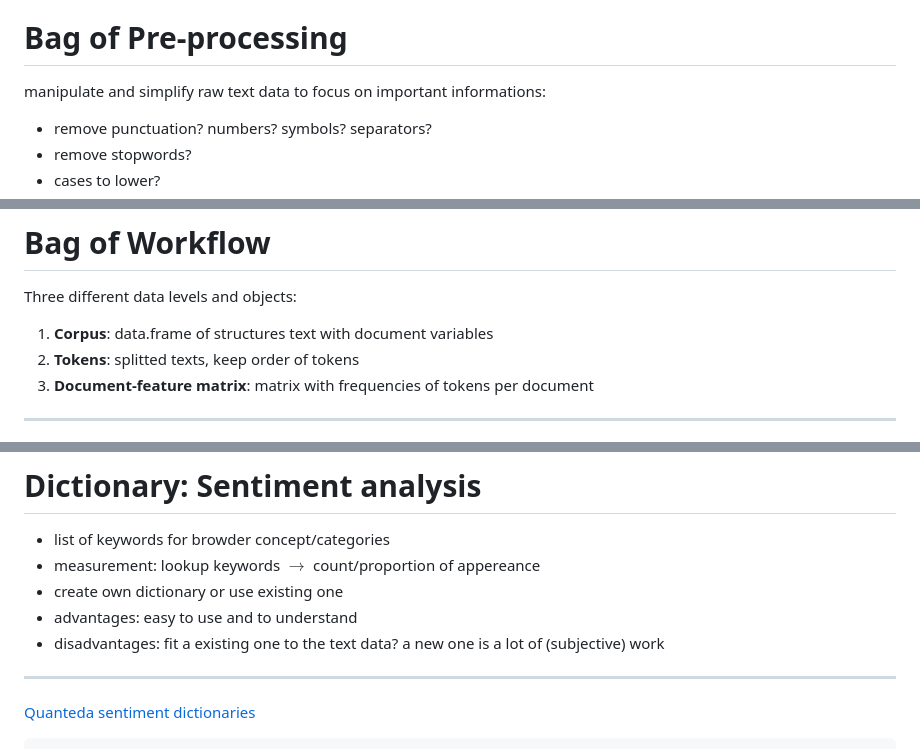
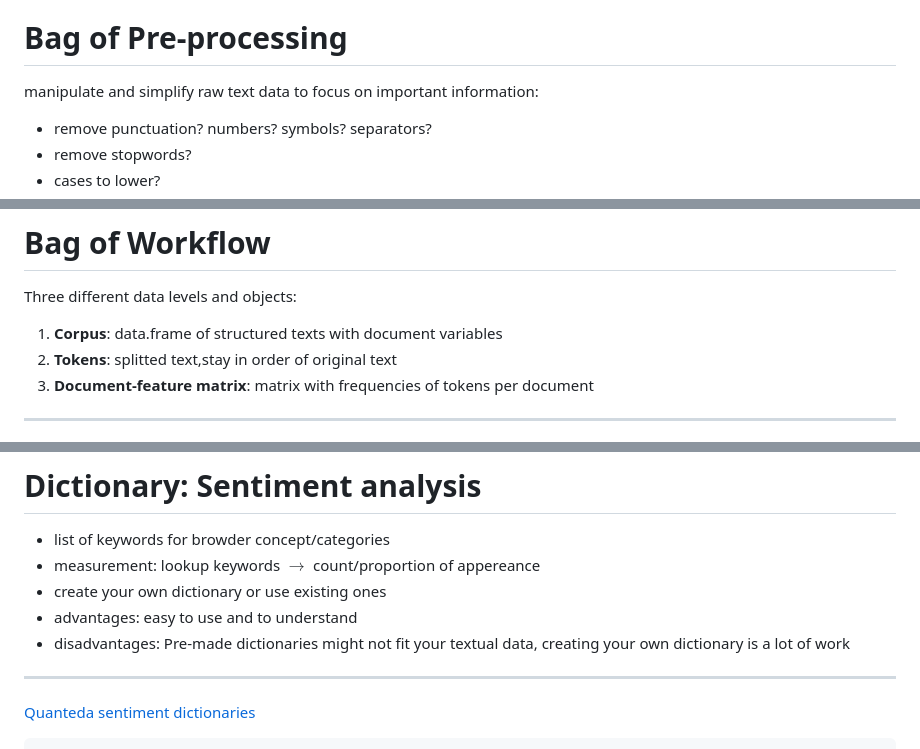
Before and after one commit to StefanMunnes/SICSS_2023, a Markdown page: sessions/day4_text_analysis_1/day4_text_analysis_1.md, 3 parts joined by grey strips. Drawn GitHub-style.

```diff
--- a/sessions/day4_text_analysis_1/day4_text_analysis_1.md
+++ b/sessions/day4_text_analysis_1/day4_text_analysis_1.md
@@ -96,7 +96,7 @@ What is the smallest, meaningful unit of text documents to encode?
 
 # Bag of **Pre-processing**
 
-manipulate and simplify raw text data to focus on important informations:
+manipulate and simplify raw text data to focus on important information:
 
 - remove punctuation? numbers? symbols? separators?
 - remove stopwords?
@@ -198,8 +198,8 @@ Frameworks to manage and analyze text data
 
 Three different data levels and objects:
 
-1. **Corpus**: data.frame of structures text with document variables
-2. **Tokens**: splitted texts, keep order of tokens
+1. **Corpus**: data.frame of structured texts with document variables
+2. **Tokens**: splitted text,stay in order of original text
 3. **Document-feature matrix**: matrix with frequencies of tokens per document
 
 ---
@@ -298,9 +298,9 @@ topfeatures(fcm_pp)
 
 - list of keywords for browder concept/categories
 - measurement: lookup keywords $\rightarrow$ count/proportion of appereance
-- create own dictionary or use existing one
+- create your own dictionary or use existing ones
 - advantages: easy to use and to understand
-- disadvantages: fit a existing one to the text data? a new one is a lot of (subjective) work
+- disadvantages: Pre-made dictionaries might not fit your textual data, creating your own dictionary is a lot of work
 
 ---
 
```
Also changed, not shown: other parts of sessions/day4_text_analysis_1/day4_text_analysis_1.md (+27 -28 lines).
